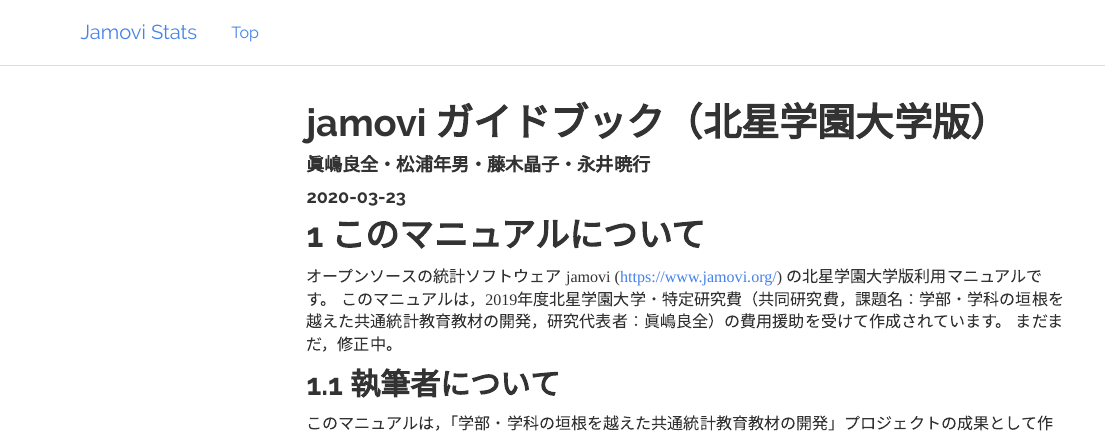
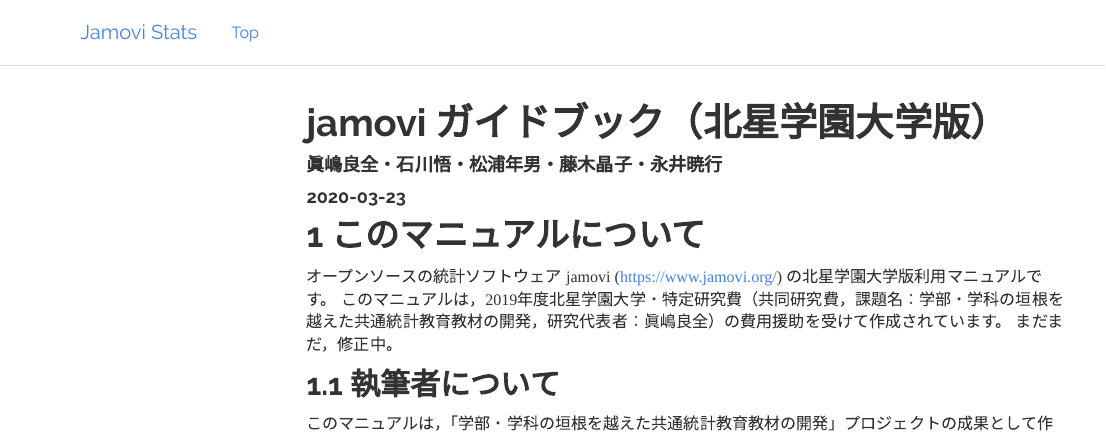
Before and after one commit to yoshi-mjm/stat_jamovi, an R Markdown document (index.Rmd): the page in a window 1100 px wide, from its top. Rendered offline with R 4.5, knitr and Pandoc, with nearby package versions; drawn as R Markdown's standard HTML page in place of the format the file asks for; menus at the side of the page are left out.

Commit message:
minor bugs in authors name

````diff
--- a/_output.yml
+++ b/_output.yml
@@ -1,6 +1,6 @@
 bookdown::gitbook:
   fig_caption: yes
-  keep_md: no
+  keep_md: yes
   css: style_customized.css
   self_contained: false
   number_sections: true
@@ -10,7 +10,7 @@
         ]
 bookdown::html_document2:
   fig_caption: yes
-  keep_md: no
+  keep_md: yes
   css: style_customized.css
   self_contained: false
   toc: true
--- a/index.Rmd
+++ b/index.Rmd
@@ -1,13 +1,10 @@
 ---
 title: "jamovi ガイドブック（北星学園大学版）"
-author: "眞嶋良全・松浦年男・藤木晶子・永井暁行"
+author: "眞嶋良全・石川悟・松浦年男・藤木晶子・永井暁行"
 date: "`r Sys.Date()`"
 site: bookdown::bookdown_site
 ---
 
-```{r setup, echo=FALSE}
-library(bookdown)
-```
 
 # このマニュアルについて
 
````
Also changed, not shown: docs/index.md, docs/search_index.json, 9 other files.
